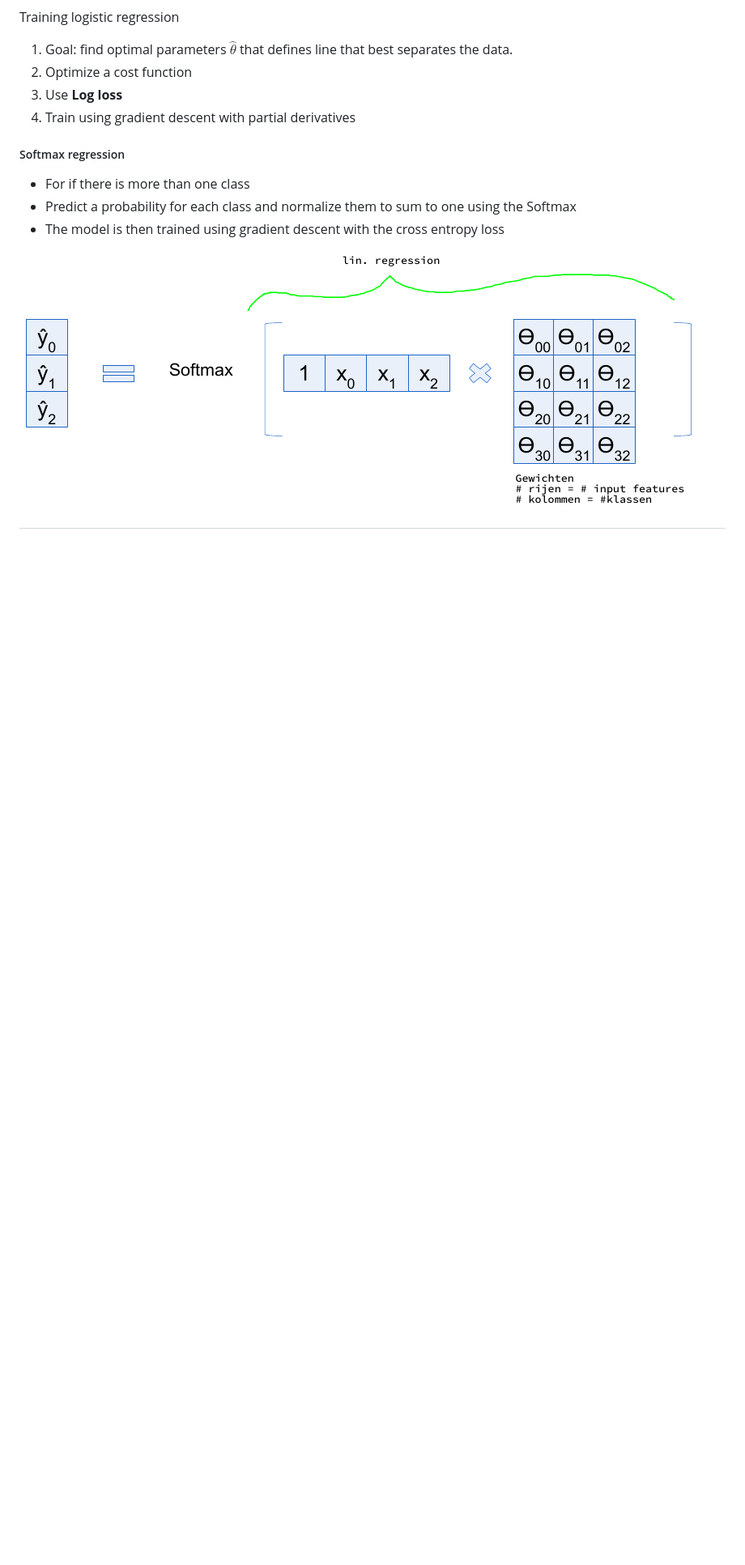
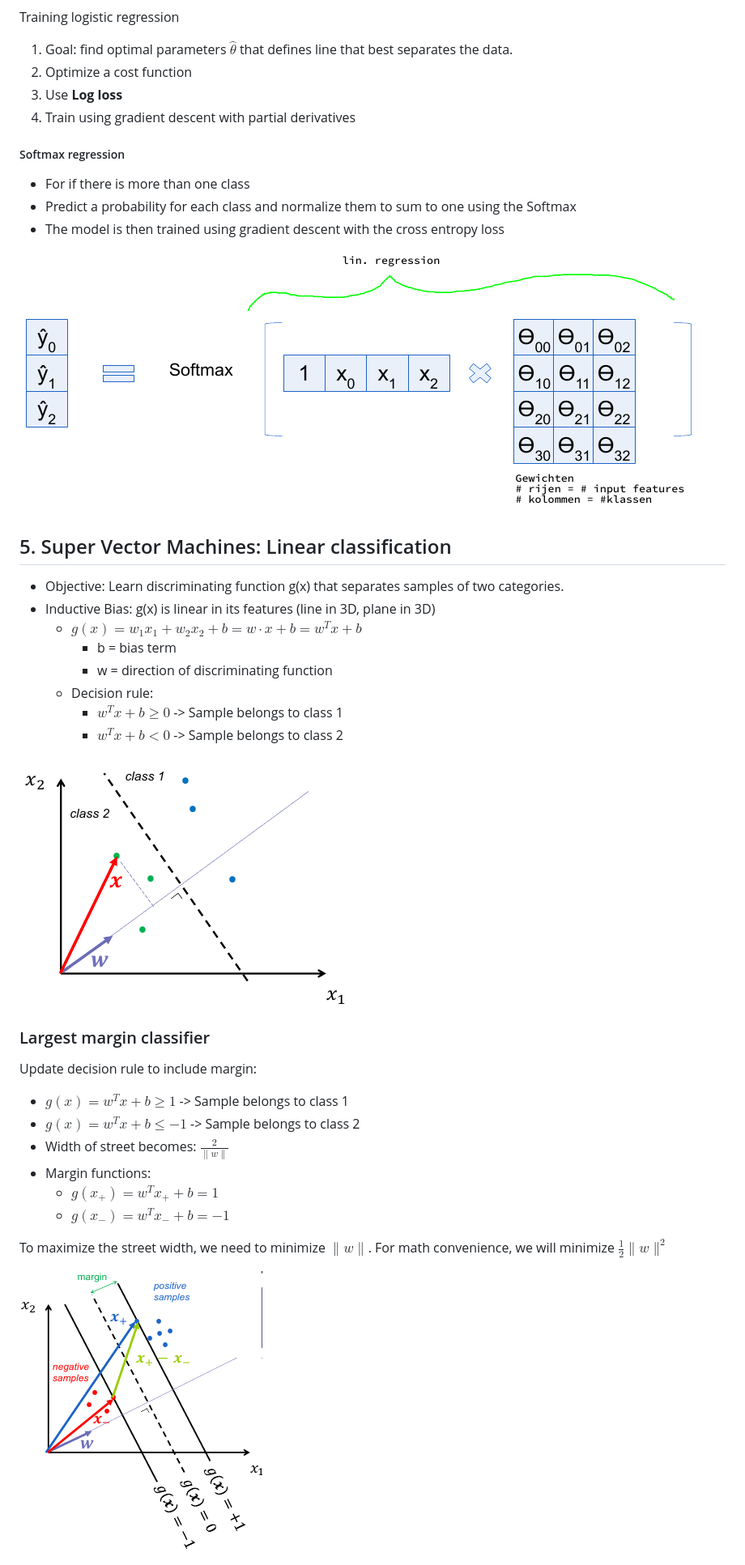
Before and after one commit to ThomasLuca/ML-summary, a Markdown page: summary.md, the part around the change printed below. Shown: that part at 81% size. GitHub-like rendering; pictures changed too: img/lin_classification_margin.png (added), img/linear_classification.png (added); blank space fills up the shorter version.

```diff
--- a/summary.md
+++ b/summary.md
@@ -341,3 +341,32 @@ Training logistic regression
 - The model is then trained using gradient descent with the cross entropy loss
 
 ![example prediction using Softmax](./img/softmax_regression.png)
+
+## 5. Super Vector Machines: Linear classification
+
+- Objective: Learn discriminating function g(x) that separates samples of two categories.
+- Inductive Bias: g(x) is linear in its features (line in 3D, plane in 3D)
+  - $g(x) = w_{1}x_{1} + w_{2}x_{2} + b = w \cdot x + b = w^{T}x + b$
+    - b = bias term
+    - w = direction of discriminating function
+  - Decision rule:
+    - $w^{T}x + b \geq 0$ -> Sample belongs to class 1
+    - $w^{T}x + b < 0$ -> Sample belongs to class 2
+
+![Linear classification in 2D](./img/linear_classification.png)
+
+### Largest margin classifier
+
+Update decision rule to include margin:
+
+- $g(x) = w^{T}x + b \geq 1$ -> Sample belongs to class 1
+- $g(x) = w^{T}x + b \leq -1$ -> Sample belongs to class 2
+- Width of street becomes: $\frac{2}{\lVert w \lVert}$
+- Margin functions:
+  - $g(x_{+}) = w^{T}x_{+} + b = 1$
+  - $g(x_{-}) = w^{T}x_{-} + b = -1$
+
+To maximize the street width, we need to minimize $\lVert w \lVert$. For math convenience, we will minimize $\frac{1}{2} \lVert w \lVert ^{2}$
+
+![Linear classification with margins](./img/lin_classification_margin.png)
+
```
Also changed, not shown: other parts of summary.md (+45 -0 lines), img/lin_class_margin_error.png (added), img/non-linear_data.png (added), 1 other file.
